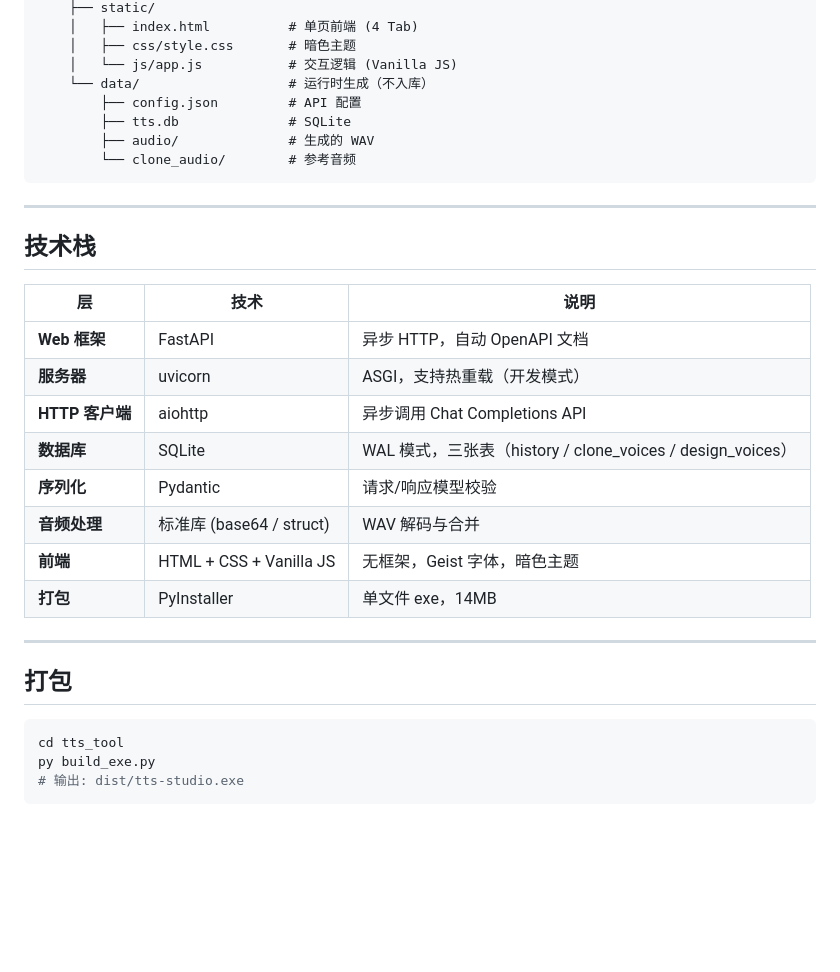
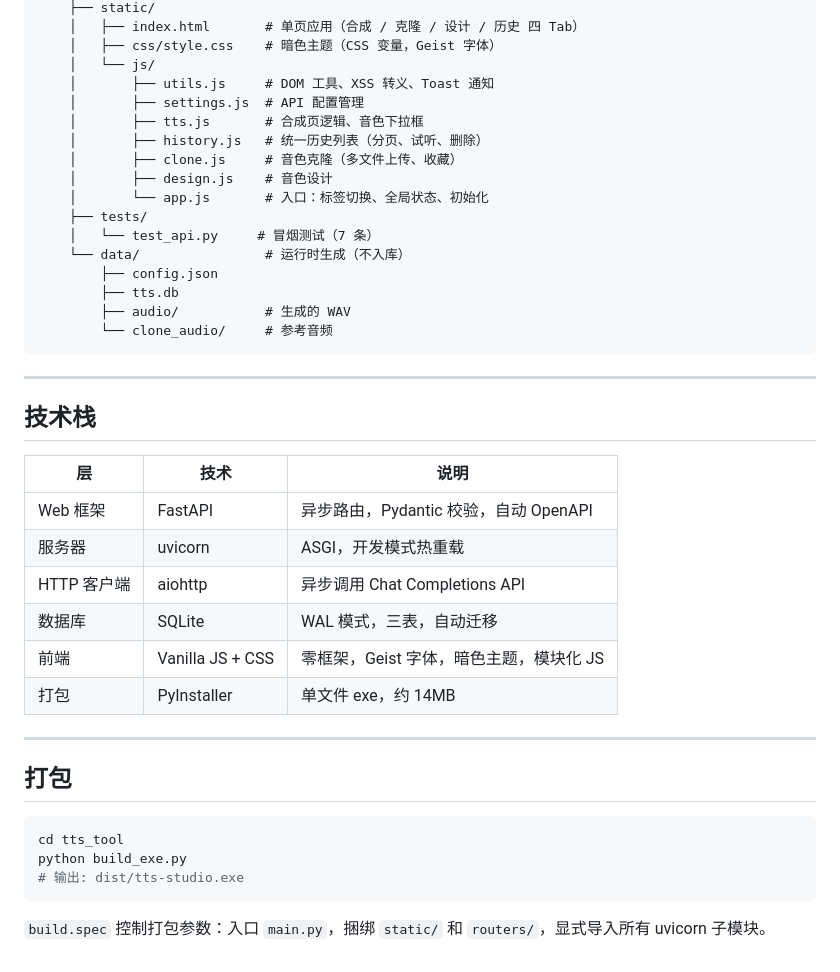
Before and after one commit to Y1X1n/tts_tool, a Markdown page: README.md, the part around the change printed below. Rendered like a GitHub page; blank space fills up the shorter version.

````diff
--- a/README.md
+++ b/README.md
@@ -96,12 +130,21 @@ py -m uvicorn main:app --host 127.0.0.1 --port 8000
     ├── static/
-    │   ├── index.html          # 单页前端 (4 Tab)
-    │   ├── css/style.css       # 暗色主题
-    │   └── js/app.js           # 交互逻辑 (Vanilla JS)
-    └── data/                   # 运行时生成（不入库）
-        ├── config.json         # API 配置
-        ├── tts.db              # SQLite
-        ├── audio/              # 生成的 WAV
-        └── clone_audio/        # 参考音频
+    │   ├── index.html       # 单页应用（合成 / 克隆 / 设计 / 历史 四 Tab）
+    │   ├── css/style.css    # 暗色主题（CSS 变量，Geist 字体）
+    │   └── js/
+    │       ├── utils.js     # DOM 工具、XSS 转义、Toast 通知
+    │       ├── settings.js  # API 配置管理
+    │       ├── tts.js       # 合成页逻辑、音色下拉框
+    │       ├── history.js   # 统一历史列表（分页、试听、删除）
+    │       ├── clone.js     # 音色克隆（多文件上传、收藏）
+    │       ├── design.js    # 音色设计
+    │       └── app.js       # 入口：标签切换、全局状态、初始化
+    ├── tests/
+    │   └── test_api.py     # 冒烟测试（7 条）
+    └── data/                # 运行时生成（不入库）
+        ├── config.json
+        ├── tts.db
+        ├── audio/           # 生成的 WAV
+        └── clone_audio/     # 参考音频
 ```
 
 ---
@@ -110,14 +153,12 @@ py -m uvicorn main:app --host 127.0.0.1 --port 8000
 
 | 层 | 技术 | 说明 |
 |---|------|------|
-| **Web 框架** | FastAPI | 异步 HTTP，自动 OpenAPI 文档 |
-| **服务器** | uvicorn | ASGI，支持热重载（开发模式） |
-| **HTTP 客户端** | aiohttp | 异步调用 Chat Completions API |
-| **数据库** | SQLite | WAL 模式，三张表（history / clone_voices / design_voices） |
-| **序列化** | Pydantic | 请求/响应模型校验 |
-| **音频处理** | 标准库 (base64 / struct) | WAV 解码与合并 |
-| **前端** | HTML + CSS + Vanilla JS | 无框架，Geist 字体，暗色主题 |
-| **打包** | PyInstaller | 单文件 exe，14MB |
+| Web 框架 | FastAPI | 异步路由，Pydantic 校验，自动 OpenAPI |
+| 服务器 | uvicorn | ASGI，开发模式热重载 |
+| HTTP 客户端 | aiohttp | 异步调用 Chat Completions API |
+| 数据库 | SQLite | WAL 模式，三表，自动迁移 |
+| 前端 | Vanilla JS + CSS | 零框架，Geist 字体，暗色主题，模块化 JS |
+| 打包 | PyInstaller | 单文件 exe，约 14MB |
 
 ---
 
@@ -125,6 +166,8 @@ py -m uvicorn main:app --host 127.0.0.1 --port 8000
 
 ```bash
 cd tts_tool
-py build_exe.py
+python build_exe.py
 # 输出: dist/tts-studio.exe
 ```
+
+`build.spec` 控制打包参数：入口 `main.py`，捆绑 `static/` 和 `routers/`，显式导入所有 uvicorn 子模块。
````
Also changed, not shown: other parts of README.md (+75 -41 lines).
